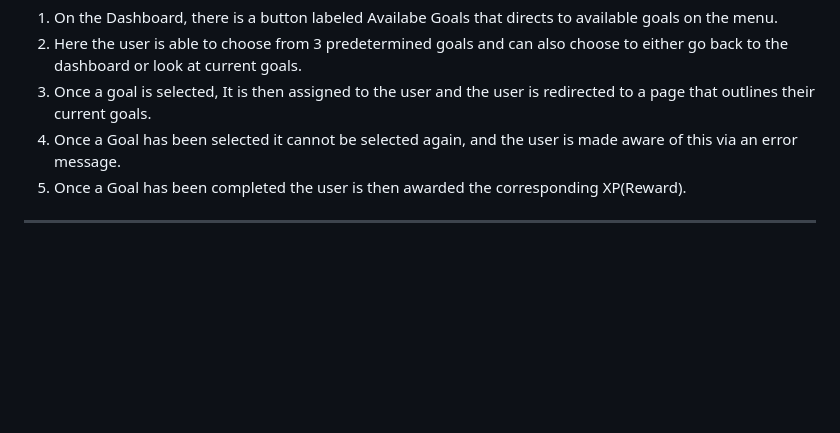
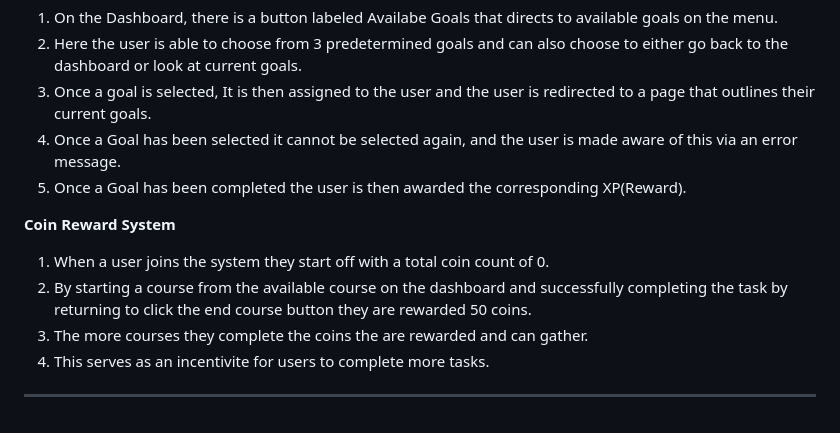
Before and after one commit to nlrichi/SkillsMania, a Markdown page: README.md, the part around the change. GitHub-like rendering; blank space fills up the shorter version.

```diff
--- a/README.md
+++ b/README.md
@@ -116,4 +116,10 @@ insert 'http://localhost:8080'.
 4. Once a Goal has been selected it cannot be selected again, and the user is made aware of this via an error message.
 5. Once a Goal has been completed the user is then awarded the corresponding XP(Reward).
 
+**Coin Reward System**
+1. When a user joins the system they start off with a total coin count of 0.
+2. By starting a course from the available course on the dashboard and successfully completing the task by returning to click the end course button they are rewarded 50 coins.
+3. The more courses they complete the coins the are rewarded and can gather.
+4. This serves as an incentivite for users to complete more tasks.
+
 ---------------------------------------
```
